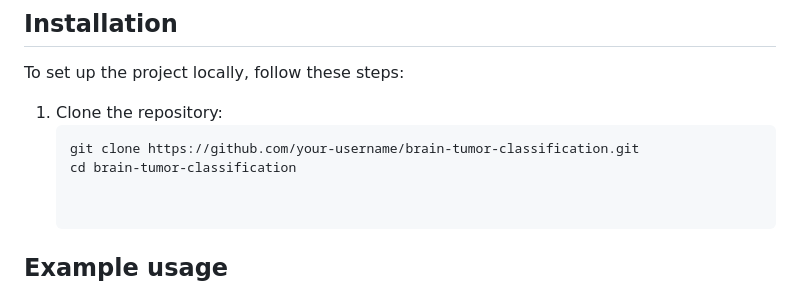
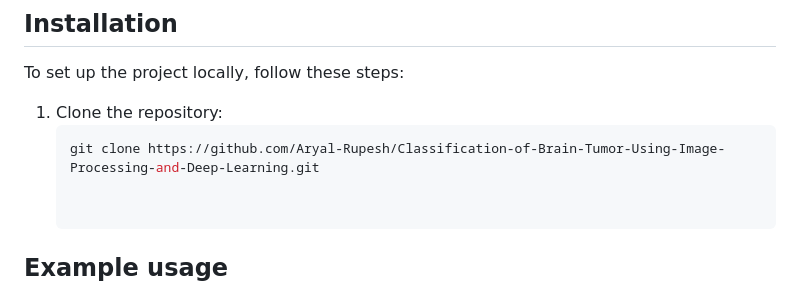
Before and after one commit to Aryal-Rupesh/Classification-of-Brain-Tumor-Using-Image-Processing-and-Deep-Learning, a Markdown page: README.md, the part around the change. Drawn GitHub-style.

````diff
--- a/README.md
+++ b/README.md
@@ -68,8 +68,7 @@ To set up the project locally, follow these steps:
 
 1. Clone the repository:
    ```bash
-   git clone https://github.com/your-username/brain-tumor-classification.git
-   cd brain-tumor-classification
+   git clone https://github.com/Aryal-Rupesh/Classification-of-Brain-Tumor-Using-Image-Processing-and-Deep-Learning.git
 
 
 ## Example usage
````
